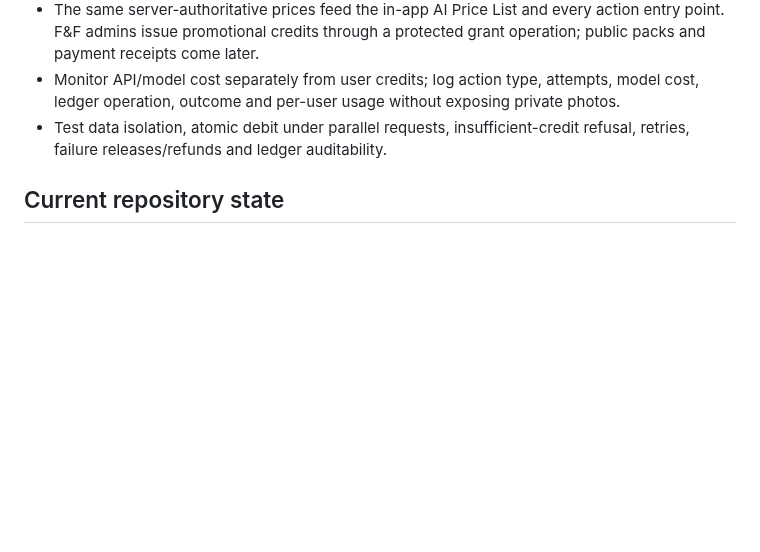
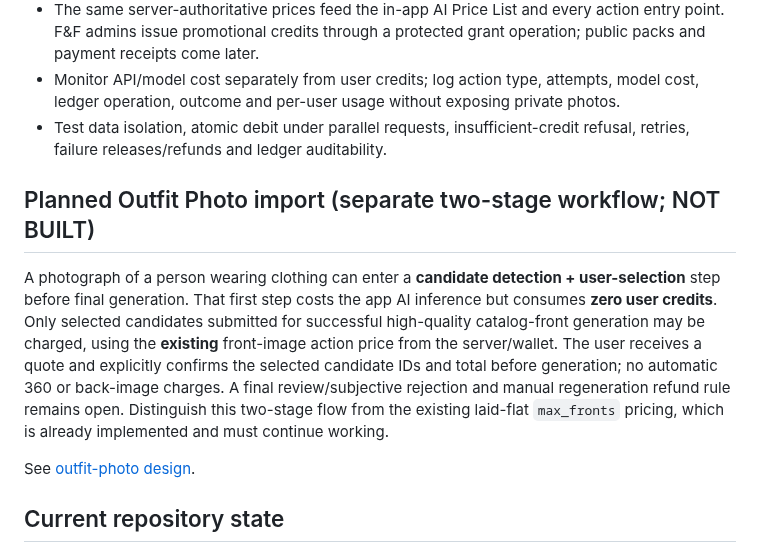
Before and after one commit to RoiSafran9/digital-wardrobe, a Markdown page: docs/CREDITS.md, the part around the change. Drawn GitHub-style; blank space fills up the shorter version.

Commit message:
docs: cross-reference planned two-stage worn-outfit import without changing shipped flows

```diff
--- a/docs/CREDITS.md
+++ b/docs/CREDITS.md
@@ -67,6 +67,12 @@ These are **F&F implementation-planning values only**, not paid pack prices, pub
 - Monitor API/model cost separately from user credits; log action type, attempts, model cost, ledger operation, outcome and per-user usage without exposing private photos.
 - Test data isolation, atomic debit under parallel requests, insufficient-credit refusal, retries, failure releases/refunds and ledger auditability.
 
+## Planned Outfit Photo import (separate two-stage workflow; NOT BUILT)
+
+A photograph of a person wearing clothing can enter a **candidate detection + user-selection** step before final generation. That first step costs the app AI inference but consumes **zero user credits**. Only selected candidates submitted for successful high-quality catalog-front generation may be charged, using the **existing** front-image action price from the server/wallet. The user receives a quote and explicitly confirms the selected candidate IDs and total before generation; no automatic 360 or back-image charges. A final review/subjective rejection and manual regeneration refund rule remains open. Distinguish this two-stage flow from the existing laid-flat `max_fronts` pricing, which is already implemented and must continue working.
+
+See [outfit-photo design](superpowers/specs/2026-10-19-outfit-photo-two-step-design.md).
+
 ## Current repository state
 **Billing M2 (built, OFF by default):** with `WARDROBE_BILLING=on` and every action priced in `WARDROBE_CREDIT_PRICES`, the server uses a wallet-backed gate: each job holds its action price (a front image × the fronts approved via `max_fronts`), the worker charges only what the job delivered and releases the rest, a failed job costs nothing, and the worker reconciles every minute holds left by expired, crashed or never-created jobs. An unpriced action stops startup. Without the flag nothing is held or charged. **App M3 (built):** Account shows available/held credits, used-of-granted, the AI Price List and activity; capture asks how many pieces are in the photo (sent as `max_fronts`) and shows the cost; + Back and 360 show their cost, 360 asks first; running out explains how to get more. All from the server; nothing shows in local mode. [App spec](superpowers/specs/2026-10-18-ai-credits-app-design.md).
 
```
